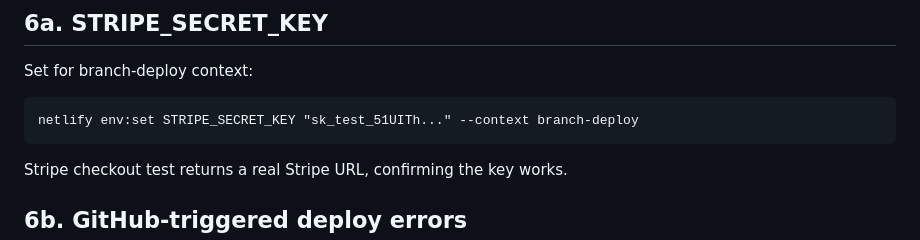
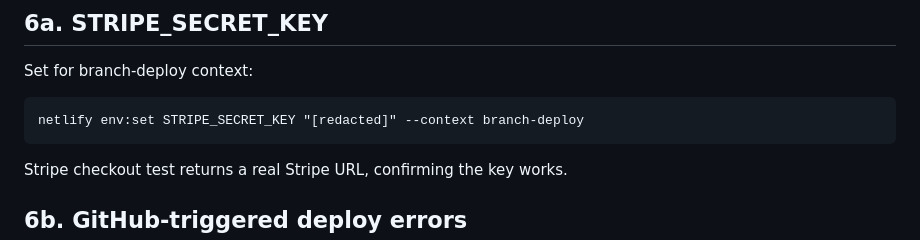
Before and after one commit to karlawentworth-afk/outofbounds, a Markdown page: docs/console-outbox/005-auth-blockers.md, the part around the change. Rendered like a GitHub page.

````diff
--- a/docs/console-outbox/005-auth-blockers.md
+++ b/docs/console-outbox/005-auth-blockers.md
@@ -80,7 +80,7 @@ Uses password-based auth (admin user creation + password sign-in) for reliable J
 
 Set for branch-deploy context:
 ```
-netlify env:set STRIPE_SECRET_KEY "sk_test_51UITh..." --context branch-deploy
+netlify env:set STRIPE_SECRET_KEY "[redacted]" --context branch-deploy
 ```
 Stripe checkout test returns a real Stripe URL, confirming the key works.
 
````
Also changed, not shown: docs/console-outbox/002-suite-and-resend.md (+3 -3 lines).
